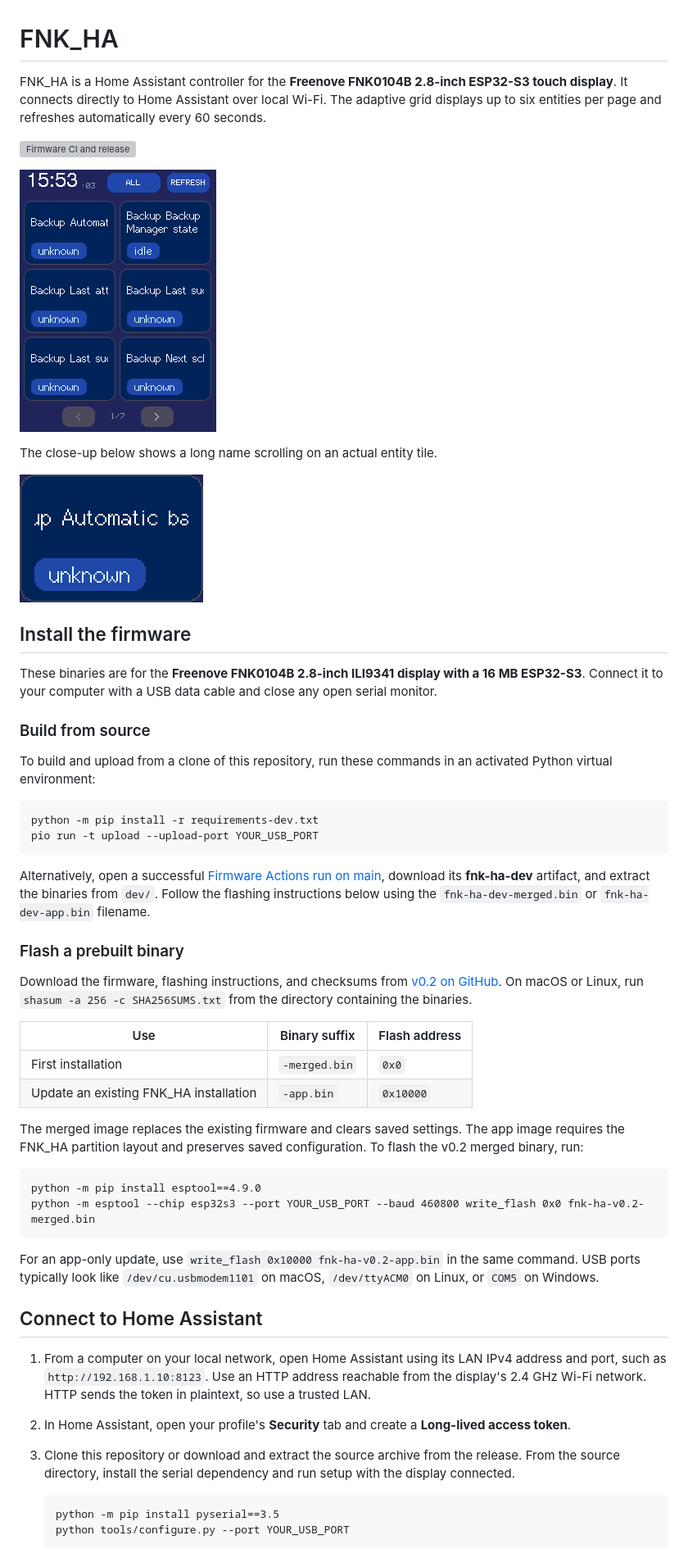
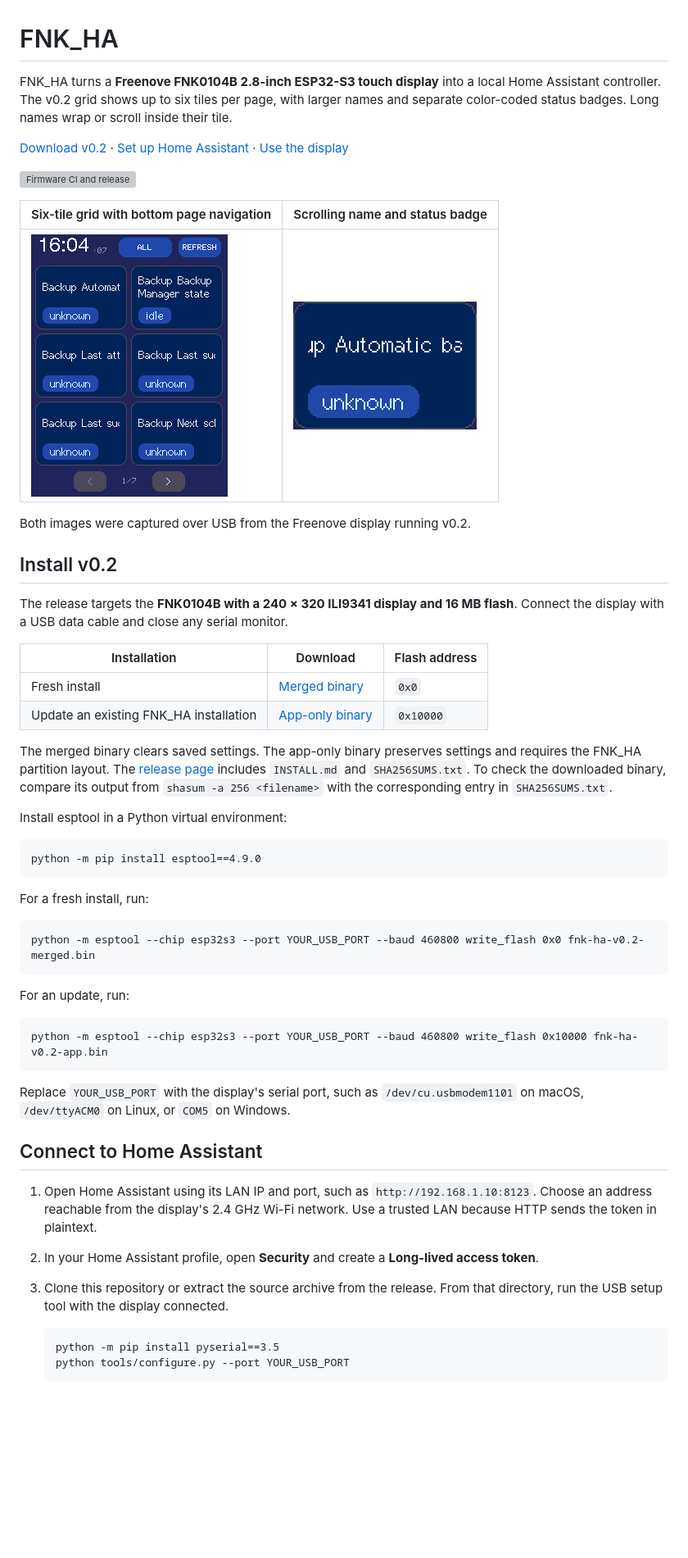
Before and after one commit to BelalQuamar/fnk-ha, a Markdown page: README.md, the part around one of its changes. Shown at 82% size. Rendered like a GitHub page; pictures changed too: docs/device-screen.png (deleted), docs/fnk-ha-v02-grid.png (added); blank space fills up the shorter version; grey boxes are pictures that could not be loaded.

Commit message:
Refresh v0.2 README screenshots and setup guide

```diff
--- a/README.md
+++ b/README.md
@@ -1,49 +1,47 @@
 # FNK_HA
 
-FNK_HA is a Home Assistant controller for the **Freenove FNK0104B 2.8-inch ESP32-S3 touch display**. It connects directly to Home Assistant over local Wi-Fi. The adaptive grid displays up to six entities per page and refreshes automatically every 60 seconds.
+FNK_HA turns a **Freenove FNK0104B 2.8-inch ESP32-S3 touch display** into a local Home Assistant controller. The v0.2 grid shows up to six tiles per page, with larger names and separate color-coded status badges. Long names wrap or scroll inside their tile.
+
+[Download v0.2](https://github.com/BelalQuamar/fnk-ha/releases/tag/v0.2) · [Set up Home Assistant](#connect-to-home-assistant) · [Use the display](#use-the-display)
 
 [![Firmware CI and release](https://github.com/BelalQuamar/fnk-ha/actions/workflows/firmware.yml/badge.svg)](https://github.com/BelalQuamar/fnk-ha/actions/workflows/firmware.yml)
 
-![All view captured from the Freenove display, showing the compact header, six entity tiles, and bottom page navigation](docs/device-screen.png)
+| Six-tile grid with bottom page navigation | Scrolling name and status badge |
+| --- | --- |
+| ![FNK_HA v0.2 All view on the display, showing two columns and six entity tiles](docs/fnk-ha-v02-grid.png) | ![Close-up of a long entity name scrolling above its colored status badge](docs/fnk-ha-v02-scrolling-tile.gif) |
 
-The close-up below shows a long name scrolling on an actual entity tile.
+Both images were captured over USB from the Freenove display running v0.2.
 
-![USB framebuffer captures of a long name scrolling inside its tile](docs/scrolling-name.gif)
+## Install v0.2
 
-## Install the firmware
+The release targets the **FNK0104B with a 240 × 320 ILI9341 display and 16 MB flash**. Connect the display with a USB data cable and close any serial monitor.
 
-These binaries are for the **Freenove FNK0104B 2.8-inch ILI9341 display with a 16 MB ESP32-S3**. Connect it to your computer with a USB data cable and close any open serial monitor.
+| Installation | Download | Flash address |
+| --- | --- | --- |
+| Fresh install | [Merged binary](https://github.com/BelalQuamar/fnk-ha/releases/download/v0.2/fnk-ha-v0.2-merged.bin) | `0x0` |
+| Update an existing FNK_HA installation | [App-only binary](https://github.com/BelalQuamar/fnk-ha/releases/download/v0.2/fnk-ha-v0.2-app.bin) | `0x10000` |
 
-### Build from source
+The merged binary clears saved settings. The app-only binary preserves settings and requires the FNK_HA partition layout. The [release page](https://github.com/BelalQuamar/fnk-ha/releases/tag/v0.2) includes `INSTALL.md` and `SHA256SUMS.txt`. To check the downloaded binary, compare its output from `shasum -a 256 <filename>` with the corresponding entry in `SHA256SUMS.txt`.
 
-To build and upload from a clone of this repository, run these commands in an activated Python virtual environment:
-
-    python -m pip install -r requirements-dev.txt
-    pio run -t upload --upload-port YOUR_USB_PORT
-
-Alternatively, open a successful [Firmware Actions run on main](https://github.com/BelalQuamar/fnk-ha/actions/workflows/firmware.yml?query=branch%3Amain), download its **fnk-ha-dev** artifact, and extract the binaries from `dev/`. Follow the flashing instructions below using the `fnk-ha-dev-merged.bin` or `fnk-ha-dev-app.bin` filename.
-
-### Flash a prebuilt binary
-
-Download the firmware, flashing instructions, and checksums from [v0.2 on GitHub](https://github.com/BelalQuamar/fnk-ha/releases/tag/v0.2). On macOS or Linux, run `shasum -a 256 -c SHA256SUMS.txt` from the directory containing the binaries.
-
-| Use | Binary suffix | Flash address |
-| --- | --- | --- |
-| First installation | `-merged.bin` | `0x0` |
-| Update an existing FNK_HA installation | `-app.bin` | `0x10000` |
-
-The merged image replaces the existing firmware and clears saved settings. The app image requires the FNK_HA partition layout and preserves saved configuration. To flash the v0.2 merged binary, run:
+Install esptool in a Python virtual environment:
 
     python -m pip install esptool==4.9.0
+
+For a fresh install, run:
+
     python -m esptool --chip esp32s3 --port YOUR_USB_PORT --baud 460800 write_flash 0x0 fnk-ha-v0.2-merged.bin
 
-For an app-only update, use `write_flash 0x10000 fnk-ha-v0.2-app.bin` in the same command. USB ports typically look like `/dev/cu.usbmodem1101` on macOS, `/dev/ttyACM0` on Linux, or `COM5` on Windows.
+For an update, run:
+
+    python -m esptool --chip esp32s3 --port YOUR_USB_PORT --baud 460800 write_flash 0x10000 fnk-ha-v0.2-app.bin
+
+Replace `YOUR_USB_PORT` with the display's serial port, such as `/dev/cu.usbmodem1101` on macOS, `/dev/ttyACM0` on Linux, or `COM5` on Windows.
 
 ## Connect to Home Assistant
 
-1. From a computer on your local network, open Home Assistant using its LAN IPv4 address and port, such as `http://192.168.1.10:8123`. Use an HTTP address reachable from the display's 2.4 GHz Wi-Fi network. HTTP sends the token in plaintext, so use a trusted LAN.
-2. In Home Assistant, open your profile's **Security** tab and create a **Long-lived access token**.
-3. Clone this repository or download and extract the source archive from the release. From the source directory, install the serial dependency and run setup with the display connected.
+1. Open Home Assistant using its LAN IP and port, such as `http://192.168.1.10:8123`. Choose an address reachable from the display's 2.4 GHz Wi-Fi network. Use a trusted LAN because HTTP sends the token in plaintext.
+2. In your Home Assistant profile, open **Security** and create a **Long-lived access token**.
+3. Clone this repository or extract the source archive from the release. From that directory, run the USB setup tool with the display connected.
 
        python -m pip install pyserial==3.5
        python tools/configure.py --port YOUR_USB_PORT
```
Also changed, not shown: other parts of README.md (+27 -26 lines), docs/fnk-ha-v02-scrolling-tile.gif (renamed from docs/scrolling-name.gif).
